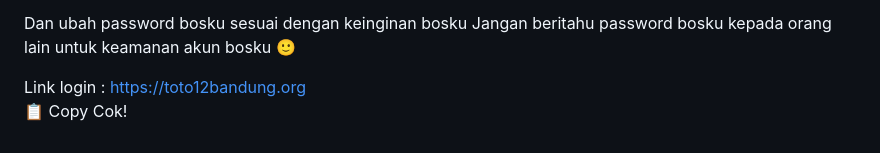
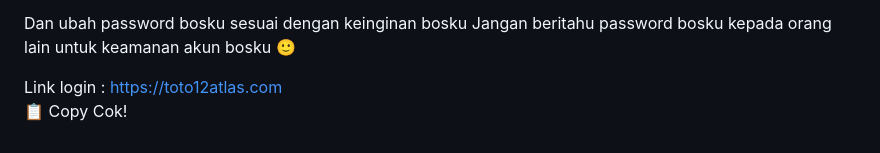
Before and after one commit to les-tech7/reset, a Markdown page: README.md, the part around the change. Rendered like a GitHub page.

```diff
--- a/README.md
+++ b/README.md
@@ -171,7 +171,7 @@ password:
 Dan ubah password bosku sesuai dengan keinginan bosku
 Jangan beritahu password bosku kepada orang lain untuk keamanan akun bosku 🙂
 
-Link login : https://toto12bandung.org
+Link login : https://toto12atlas.com
     </textarea><br />
     <button class="btn-neon copy-btn" onclick="copyAndChangePassword()">📋 Copy Cok!</button>
   </div>
@@ -264,7 +264,7 @@ password: ${password}
 Dan ubah password bosku sesuai dengan keinginan bosku
 Jangan beritahu password bosku kepada orang lain untuk keamanan akun bosku 🙂
 
-Link login :https://toto12bandung.org/`;
+Link login :https://toto12atlas.com/`;
 
       const copyText = document.getElementById("full-text");
       copyText.value = newText;
```
